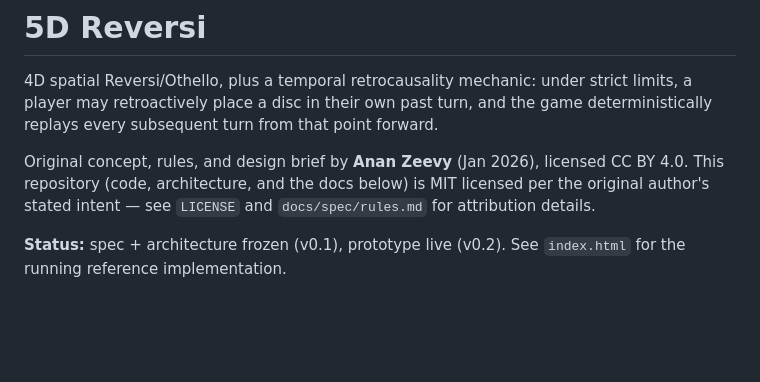
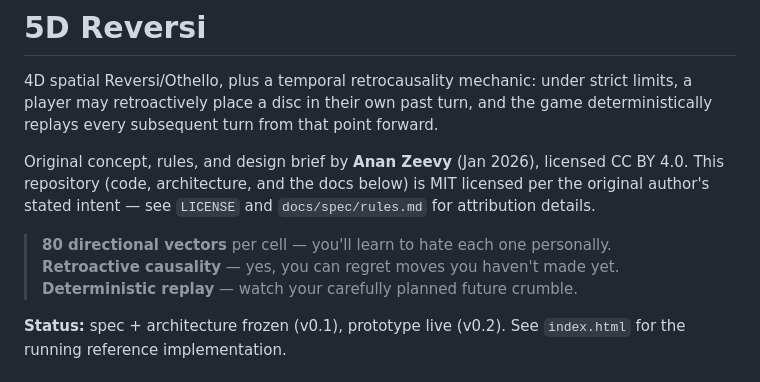
Before and after one commit to anan-z/5d-reversi, a Markdown page: README.md, the part around the change. Rendered like a GitHub page; blank space fills up the shorter version.

Commit message:
Add flavor taglines to README
Three-sentence hook under the title, matching the tone of the
original dev brief (ADR-001 marketing section). Gives casual
visitors an immediate sense of the game's personality before
they hit the technical documentation. No changes to normative
spec or architecture docs.

```diff
--- a/README.md
+++ b/README.md
@@ -9,6 +9,10 @@ Original concept, rules, and design brief by **Anan Zeevy** (Jan 2026),
 licensed CC BY 4.0. This repository (code, architecture, and the docs
 below) is MIT licensed per the original author's stated intent — see
 `LICENSE` and `docs/spec/rules.md` for attribution details.
+
+> **80 directional vectors** per cell — you'll learn to hate each one personally.
+> **Retroactive causality** — yes, you can regret moves you haven't made yet.
+> **Deterministic replay** — watch your carefully planned future crumble.
 
 **Status:** spec + architecture frozen (v0.1), prototype live (v0.2).
 See `index.html` for the running reference implementation.
```
